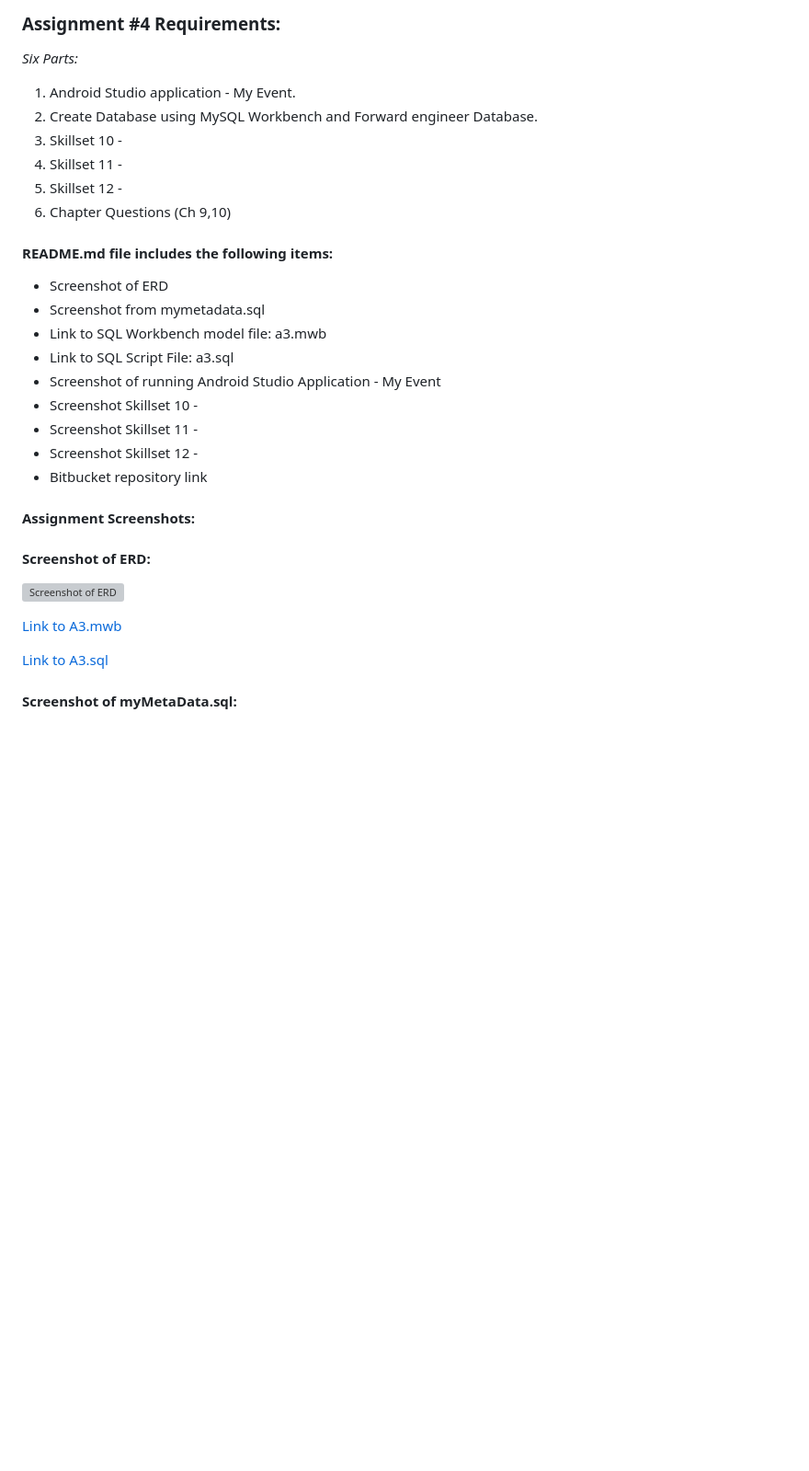
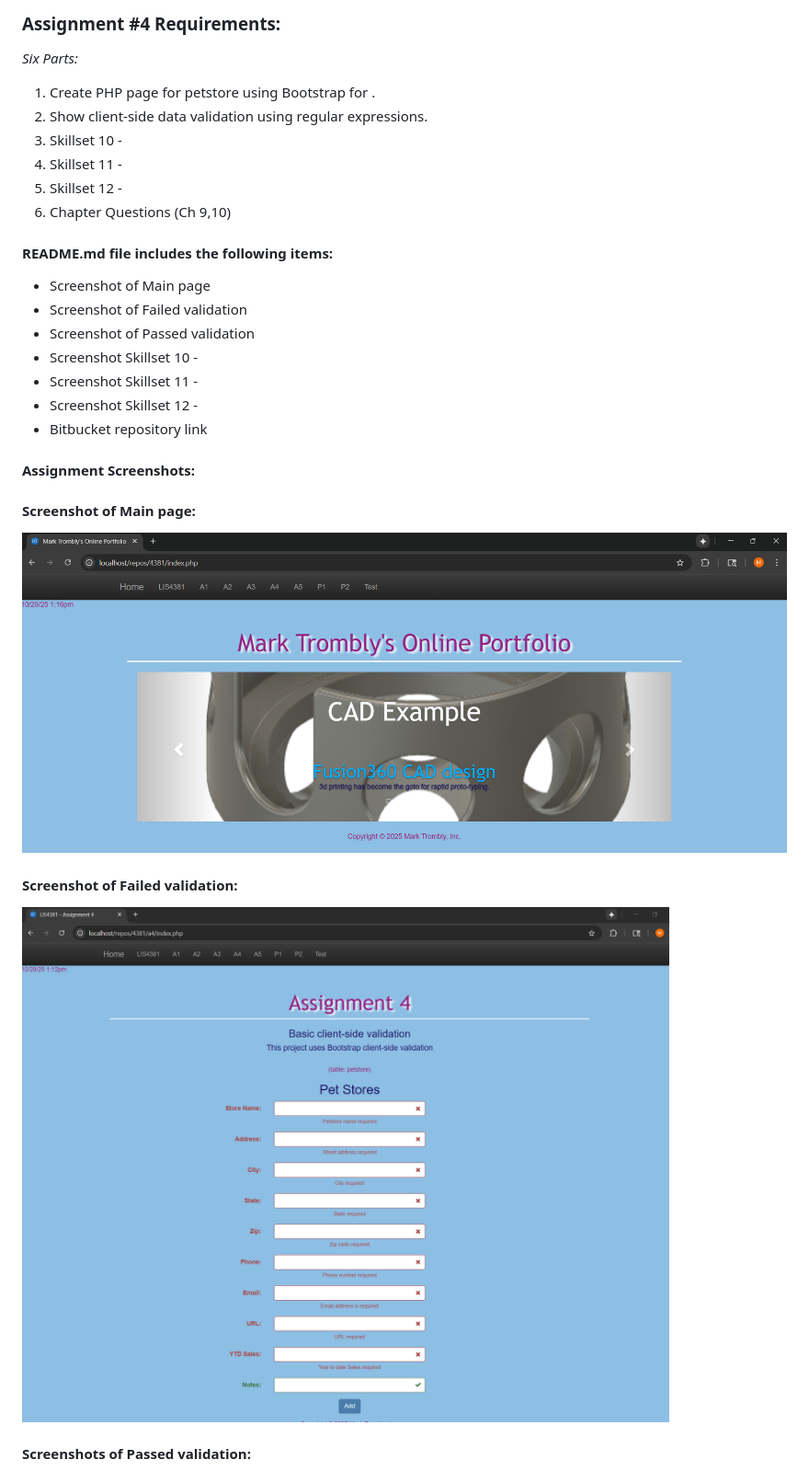
Before and after one commit to monstermark3d/lis4381, a Markdown page: a4/README.md, the part around the change printed below. Shown: that part at 92% size. Drawn GitHub-style; pictures changed too: a4/img/failed.png (added), a4/img/main.png (added); blank space fills up the shorter version; grey boxes are pictures that could not be loaded.

```diff
--- a/a4/README.md
+++ b/a4/README.md
@@ -6,8 +6,8 @@
 
 *Six Parts:*
 
-1. Android Studio application - My Event.
-2. Create Database using MySQL Workbench and Forward engineer Database.
+1. Create PHP page for petstore using Bootstrap for .
+2. Show client-side data validation using regular expressions.
 2. Skillset 10 -
 3. Skillset 11 -
 4. Skillset 12 -
@@ -15,11 +15,9 @@
 
 #### README.md file includes the following items:
 
-* Screenshot of ERD
-* Screenshot from mymetadata.sql
-* Link to SQL Workbench model file: a3.mwb
-* Link to SQL Script File: a3.sql
-* Screenshot of running Android Studio Application -  My Event
+* Screenshot of Main page
+* Screenshot of Failed validation
+* Screenshot of Passed validation
 * Screenshot Skillset 10 -
 * Screenshot Skillset 11 -
 * Screenshot Skillset 12 -
@@ -27,13 +25,13 @@
 
 #### Assignment Screenshots:
 
-#### Screenshot of ERD:
+#### Screenshot of Main page:
 
-![Screenshot of ERD](img/a3_erd.png "Link to ERD")
+![Screenshot of ERD](img/main.png "Link to ERD")
 
-[Link to A3.mwb](docs/a3.mwb "Link to A3.mwb")
+#### Screenshot of Failed validation:
 
-[Link to A3.sql](docs/a3.sql "Link to A3.sql")
+![Screenshot of Data Records](img/failed.png "Screenshot of Data Records")
 
-#### Screenshot of myMetaData.sql:
+#### Screenshots of Passed validation:
 
```
Also changed, not shown: other parts of a4/README.md (+9 -10 lines), a2/README.md (+1 -1 lines), a3/README.md (+1 -0 lines), a4/img/passed.png (added), 6 other files.
